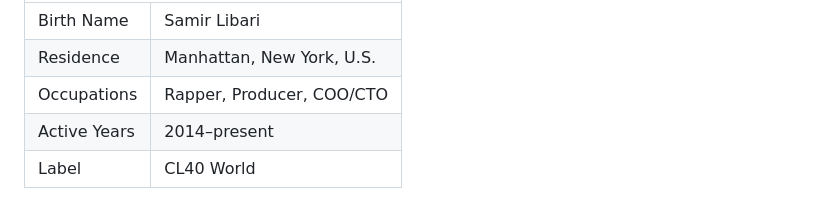
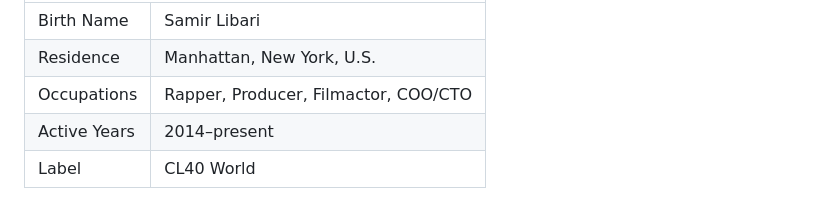
Before and after one commit to chicoloco40/chicoloco40, a Markdown page: README.md, the part around the change. Drawn GitHub-style.

Commit message:
Update occupations in README.md
add filmactur.

```diff
--- a/README.md
+++ b/README.md
@@ -84,7 +84,7 @@ The ancestral bloodline and legal property rights of M'Hamed Libari (National ID
     </tr>
     <tr>
       <td style="padding:10px; border:1px solid #ff0000; font-weight:bold; color:#ff0000;">Occupations</td>
-      <td style="padding:10px; border:1px solid #ff0000; color:#ffffff; font-weight:bold;">Rapper, Producer, COO/CTO</td>
+      <td style="padding:10px; border:1px solid #ff0000; color:#ffffff; font-weight:bold;">Rapper, Producer, Filmactor, COO/CTO</td>
     </tr>
     <tr>
       <td style="padding:10px; border:1px solid #ff0000; font-weight:bold; color:#ff0000;">Active Years</td>
```
